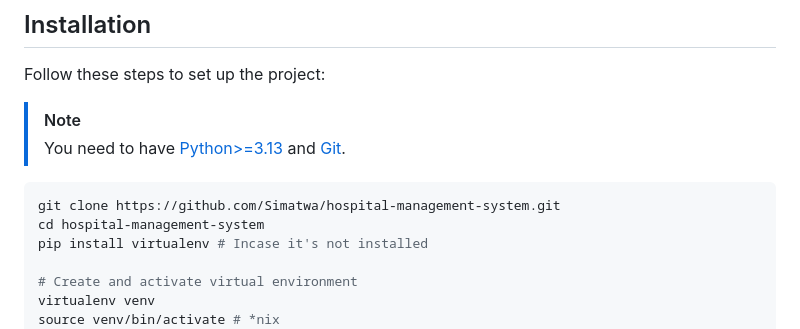
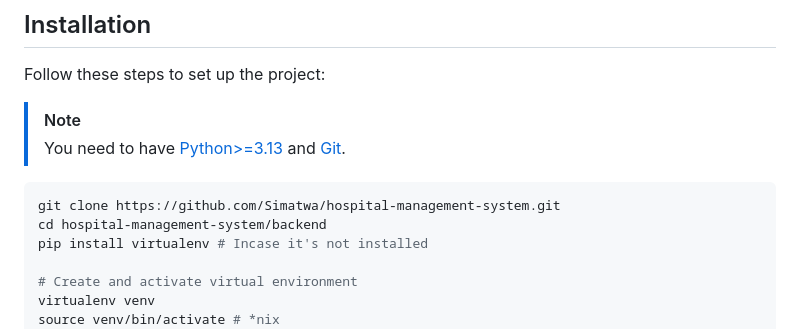
Before and after one commit to Simatwa/hospital-management-system, a Markdown page: README.md, the part around the change. Drawn GitHub-style.

Commit message:
feat: Update README.md to reflect backend directory change

````diff
--- a/README.md
+++ b/README.md
@@ -42,7 +42,7 @@ Follow these steps to set up the project:
 
 ```sh
 git clone https://github.com/Simatwa/hospital-management-system.git
-cd hospital-management-system
+cd hospital-management-system/backend
 pip install virtualenv # Incase it's not installed
 
 # Create and activate virtual environment
````
